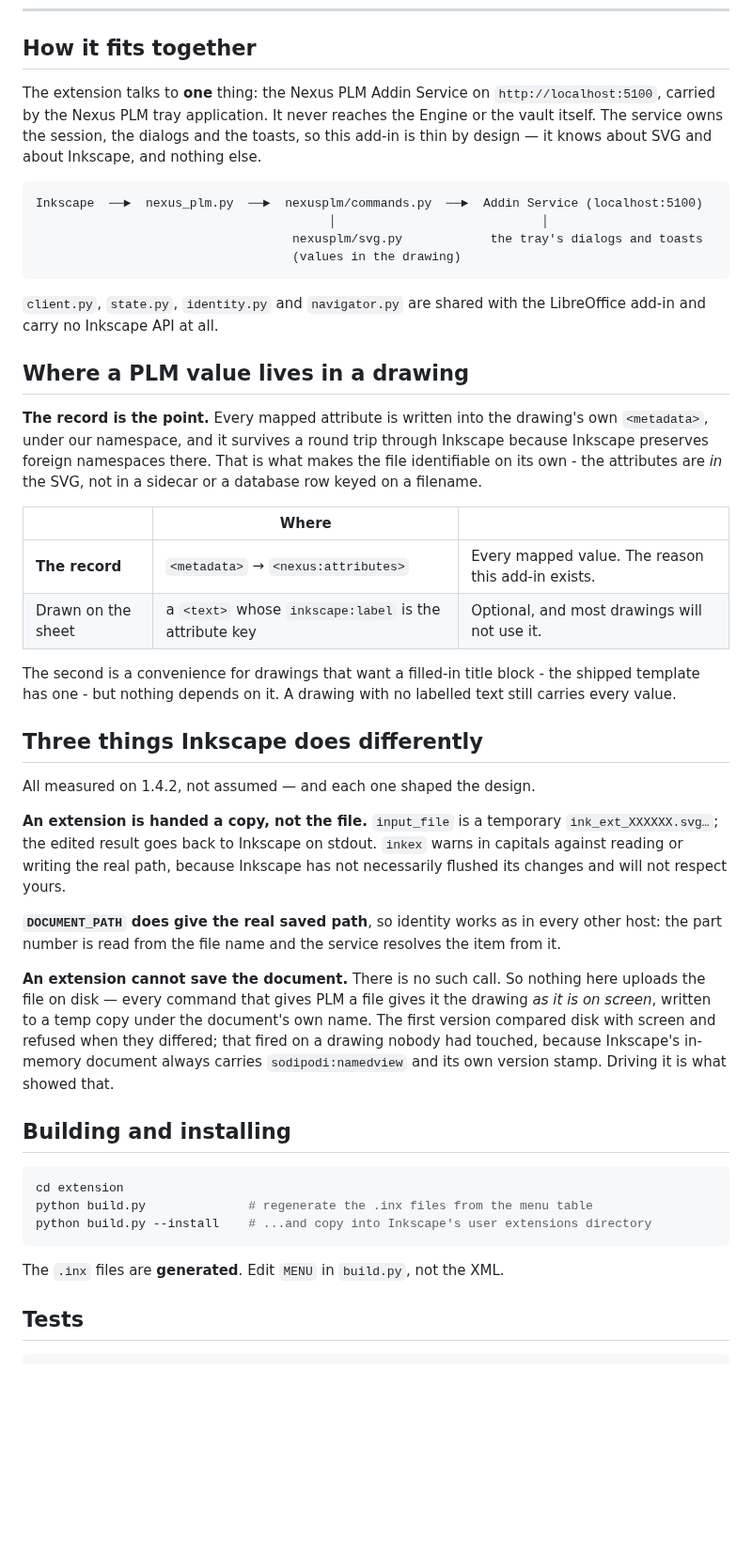
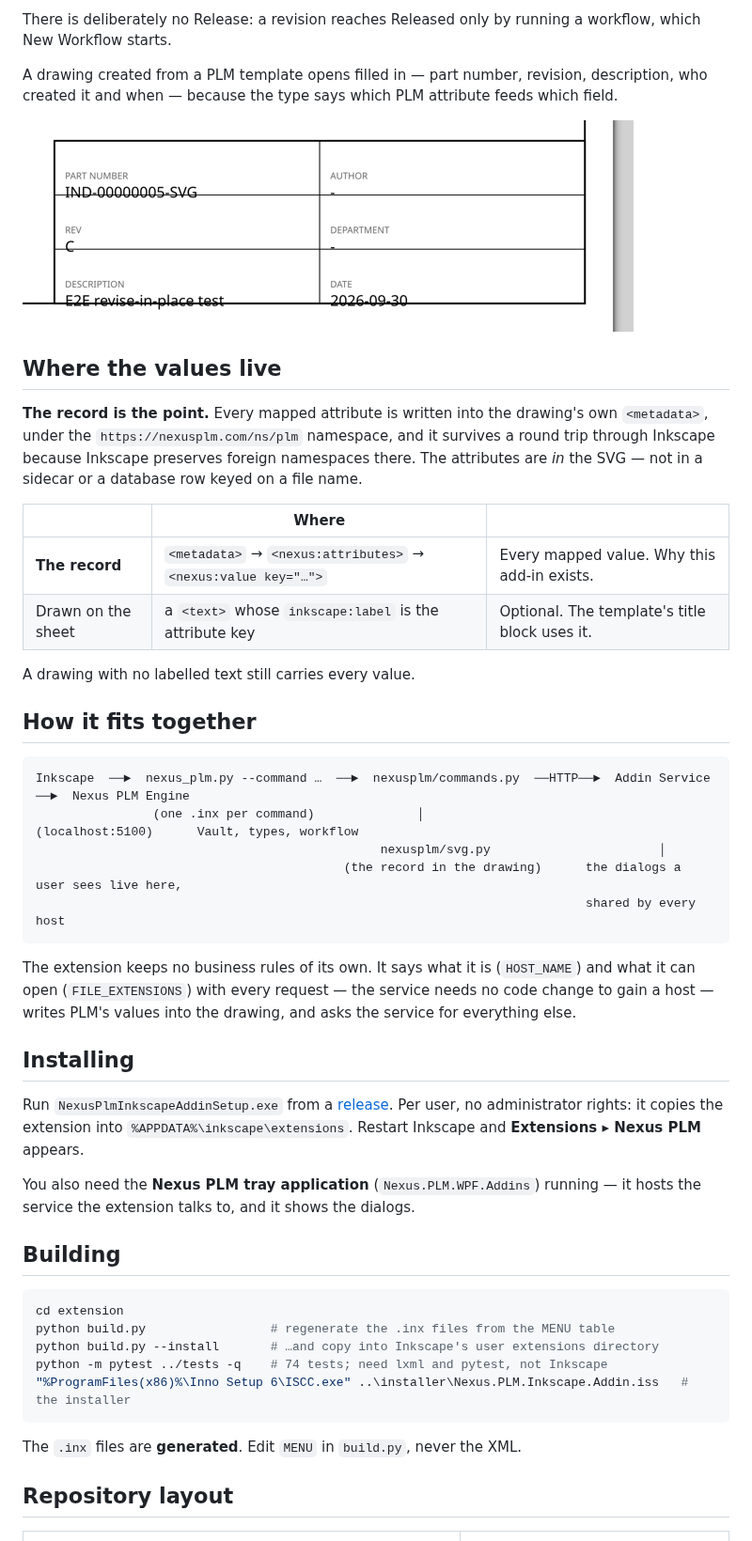
Before and after one commit to Nexus-PLM/Nexus.PLM.Inkscape.Addins, a Markdown page: README.md, the part around one of its changes. Shown at 94% size. GitHub-like rendering; pictures changed too: docs/title-block.png (added); blank space fills up the shorter version.

````diff
--- a/README.md
+++ b/README.md
@@ -15,64 +36,59 @@ Tested against Inkscape **1.4.2** (bundled Python 3.12).
+There is deliberately no Release: a revision reaches Released only by running a workflow, which
+New Workflow starts.
+
+A drawing created from a PLM template opens filled in — part number, revision, description, who
+created it and when — because the type says which PLM attribute feeds which field.
+
+![A title block filled in by PLM](docs/title-block.png)
+
+## Where the values live
+
+**The record is the point.** Every mapped attribute is written into the drawing's own
+`<metadata>`, under the `https://nexusplm.com/ns/plm` namespace, and it survives a round trip
+through Inkscape because Inkscape preserves foreign namespaces there. The attributes are *in*
+the SVG — not in a sidecar or a database row keyed on a file name.
+
+| | Where | |
+|---|---|---|
+| **The record** | `<metadata>` → `<nexus:attributes>` → `<nexus:value key="…">` | Every mapped value. Why this add-in exists. |
+| Drawn on the sheet | a `<text>` whose `inkscape:label` is the attribute key | Optional. The template's title block uses it. |
+
+A drawing with no labelled text still carries every value.
 
 ## How it fits together
 
-The extension talks to **one** thing: the Nexus PLM Addin Service on `http://localhost:5100`,
-carried by the Nexus PLM tray application. It never reaches the Engine or the vault itself. The
-service owns the session, the dialogs and the toasts, so this add-in is thin by design — it knows
-about SVG and about Inkscape, and nothing else.
-
 ```
-Inkscape  ──►  nexus_plm.py  ──►  nexusplm/commands.py  ──►  Addin Service (localhost:5100)
-                                        │                            │
-                                   nexusplm/svg.py            the tray's dialogs and toasts
-                                   (values in the drawing)
+Inkscape  ──►  nexus_plm.py --command …  ──►  nexusplm/commands.py  ──HTTP──►  Addin Service  ──►  Nexus PLM Engine
+                (one .inx per command)              │                        (localhost:5100)      Vault, types, workflow
+                                               nexusplm/svg.py                       │
+                                          (the record in the drawing)      the dialogs a user sees live here,
+                                                                           shared by every host
 ```
 
-`client.py`, `state.py`, `identity.py` and `navigator.py` are shared with the LibreOffice add-in
-and carry no Inkscape API at all.
+The extension keeps no business rules of its own. It says what it is (`HOST_NAME`) and what it can
+open (`FILE_EXTENSIONS`) with every request — the service needs no code change to gain a host —
+writes PLM's values into the drawing, and asks the service for everything else.
 
-## Where a PLM value lives in a drawing
+## Installing
 
-**The record is the point.** Every mapped attribute is written into the drawing's own
-`<metadata>`, under our namespace, and it survives a round trip through Inkscape because Inkscape
-preserves foreign namespaces there. That is what makes the file identifiable on its own - the
-attributes are *in* the SVG, not in a sidecar or a database row keyed on a filename.
+Run `NexusPlmInkscapeAddinSetup.exe` from a [release](../../releases). Per user, no administrator
+rights: it copies the extension into `%APPDATA%\inkscape\extensions`. Restart Inkscape and
+**Extensions ▸ Nexus PLM** appears.
 
-| | Where | |
-|---|---|---|
-| **The record** | `<metadata>` → `<nexus:attributes>` | Every mapped value. The reason this add-in exists. |
-| Drawn on the sheet | a `<text>` whose `inkscape:label` is the attribute key | Optional, and most drawings will not use it. |
+You also need the **Nexus PLM tray application** (`Nexus.PLM.WPF.Addins`) running — it hosts the
+service the extension talks to, and it shows the dialogs.
 
-The second is a convenience for drawings that want a filled-in title block - the shipped template
-has one - but nothing depends on it. A drawing with no labelled text still carries every value.
-
-## Three things Inkscape does differently
-
-All measured on 1.4.2, not assumed — and each one shaped the design.
-
-**An extension is handed a copy, not the file.** `input_file` is a temporary
-`ink_ext_XXXXXX.svg…`; the edited result goes back to Inkscape on stdout. `inkex` warns in
-capitals against reading or writing the real path, because Inkscape has not necessarily flushed
-its changes and will not respect yours.
-
-**`DOCUMENT_PATH` does give the real saved path**, so identity works as in every other host: the
-part number is read from the file name and the service resolves the item from it.
-
-**An extension cannot save the document.** There is no such call. So nothing here uploads the file
-on disk — every command that gives PLM a file gives it the drawing *as it is on screen*, written
-to a temp copy under the document's own name. The first version compared disk with screen and
-refused when they differed; that fired on a drawing nobody had touched, because Inkscape's
-in-memory document always carries `sodipodi:namedview` and its own version stamp. Driving it is
-what showed that.
-
-## Building and installing
+## Building
 
 ```bash
 cd extension
-python build.py              # regenerate the .inx files from the menu table
-python build.py --install    # ...and copy into Inkscape's user extensions directory
+python build.py                 # regenerate the .inx files from the MENU table
+python build.py --install       # …and copy into Inkscape's user extensions directory
+python -m pytest ../tests -q    # 74 tests; need lxml and pytest, not Inkscape
+"%ProgramFiles(x86)%\Inno Setup 6\ISCC.exe" ..\installer\Nexus.PLM.Inkscape.Addin.iss   # the installer
 ```
 
-The `.inx` files are **generated**. Edit `MENU` in `build.py`, not the XML.
+The `.inx` files are **generated**. Edit `MENU` in `build.py`, never the XML.
 
-## Tests
+## Repository layout
 
````
Also changed, not shown: other parts of README.md (+76 -15 lines), docs/developer-guide.md (added, +157 -0 lines), docs/user-guide.md (added, +69 -0 lines), docs/drawing.png (added), docs/menu.png (added).
